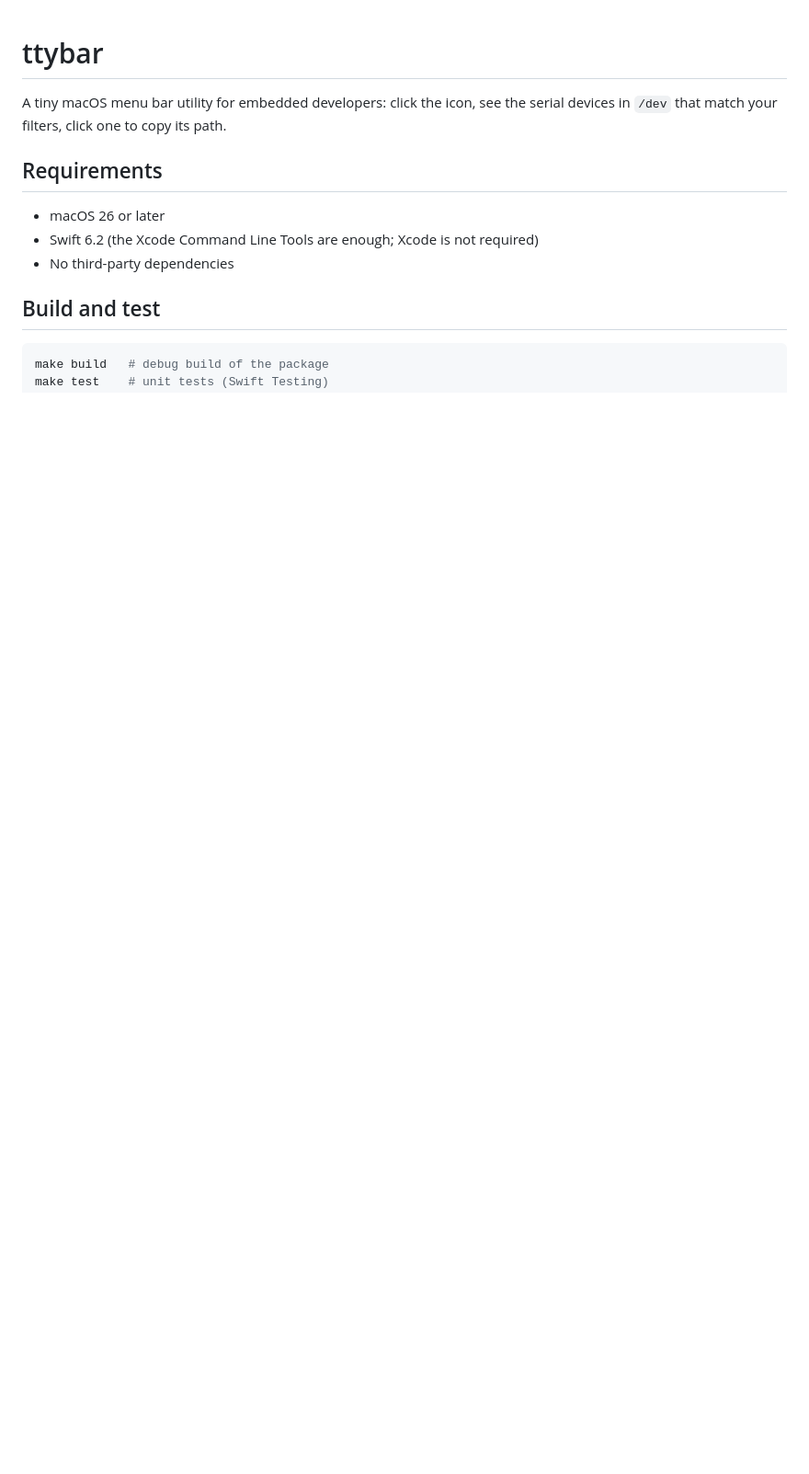
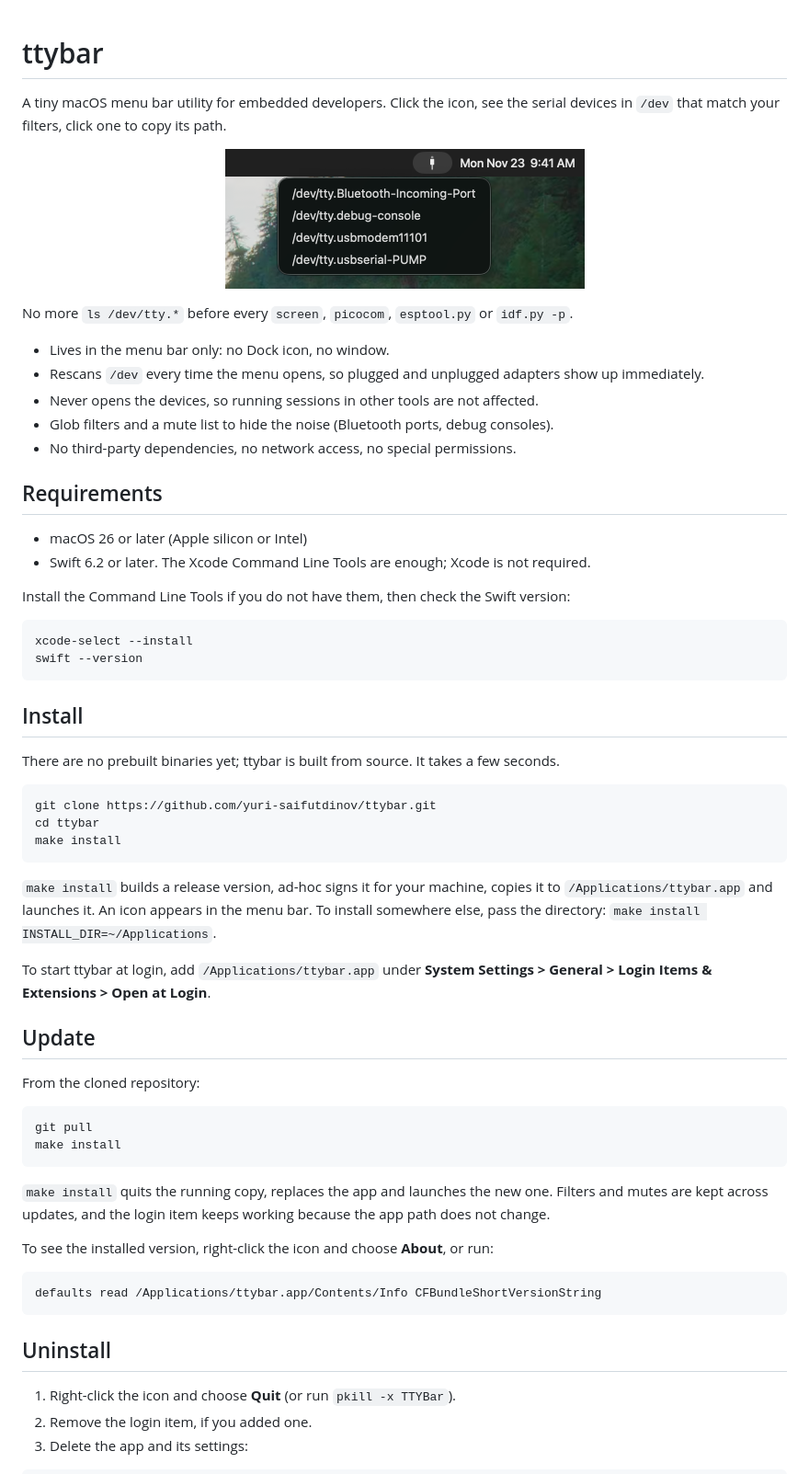
Before and after one commit to yuri-saifutdinov/ttybar, a Markdown page: README.md, the part around one of its changes. Shown at 92% size. Drawn GitHub-style; pictures changed too: docs/screenshot.png (added); blank space fills up the shorter version.

````diff
--- a/README.md
+++ b/README.md
@@ -1,15 +1,71 @@
 # ttybar
 
-A tiny macOS menu bar utility for embedded developers: click the icon, see the serial
+A tiny macOS menu bar utility for embedded developers. Click the icon, see the serial
 devices in `/dev` that match your filters, click one to copy its path.
+
+<p align="center">
+  <img src="docs/screenshot.png" width="391" alt="ttybar menu open under its menu bar icon, listing four /dev/tty.* devices">
+</p>
+
+No more `ls /dev/tty.*` before every `screen`, `picocom`, `esptool.py` or `idf.py -p`.
+
+- Lives in the menu bar only: no Dock icon, no window.
+- Rescans `/dev` every time the menu opens, so plugged and unplugged adapters show up
+  immediately.
+- Never opens the devices, so running sessions in other tools are not affected.
+- Glob filters and a mute list to hide the noise (Bluetooth ports, debug consoles).
+- No third-party dependencies, no network access, no special permissions.
 
 ## Requirements
 
-- macOS 26 or later
-- Swift 6.2 (the Xcode Command Line Tools are enough; Xcode is not required)
-- No third-party dependencies
+- macOS 26 or later (Apple silicon or Intel)
+- Swift 6.2 or later. The Xcode Command Line Tools are enough; Xcode is not required.
 
-## Build and test
+Install the Command Line Tools if you do not have them, then check the Swift version:
 
 ```sh
-make build   # debug build of the package
+xcode-select --install
+swift --version
+```
+
+## Install
+
+There are no prebuilt binaries yet; ttybar is built from source. It takes a few seconds.
+
+```sh
+git clone https://github.com/yuri-saifutdinov/ttybar.git
+cd ttybar
+make install
+```
+
+`make install` builds a release version, ad-hoc signs it for your machine, copies it to
+`/Applications/ttybar.app` and launches it. An icon appears in the menu bar. To install
+somewhere else, pass the directory: `make install INSTALL_DIR=~/Applications`.
+
+To start ttybar at login, add `/Applications/ttybar.app` under
+**System Settings > General > Login Items & Extensions > Open at Login**.
+
+## Update
+
+From the cloned repository:
+
+```sh
+git pull
+make install
+```
+
+`make install` quits the running copy, replaces the app and launches the new one. Filters and mutes are kept across updates, and the login item keeps working because the
+app path does not change.
+
+To see the installed version, right-click the icon and choose **About**, or run:
+
+```sh
+defaults read /Applications/ttybar.app/Contents/Info CFBundleShortVersionString
+```
+
+## Uninstall
+
+1. Right-click the icon and choose **Quit** (or run `pkill -x TTYBar`).
+2. Remove the login item, if you added one.
+3. Delete the app and its settings:
+
````
Also changed, not shown: other parts of README.md (+97 -66 lines), docs/manual-checklist.md (added, +42 -0 lines), 2 other files.
